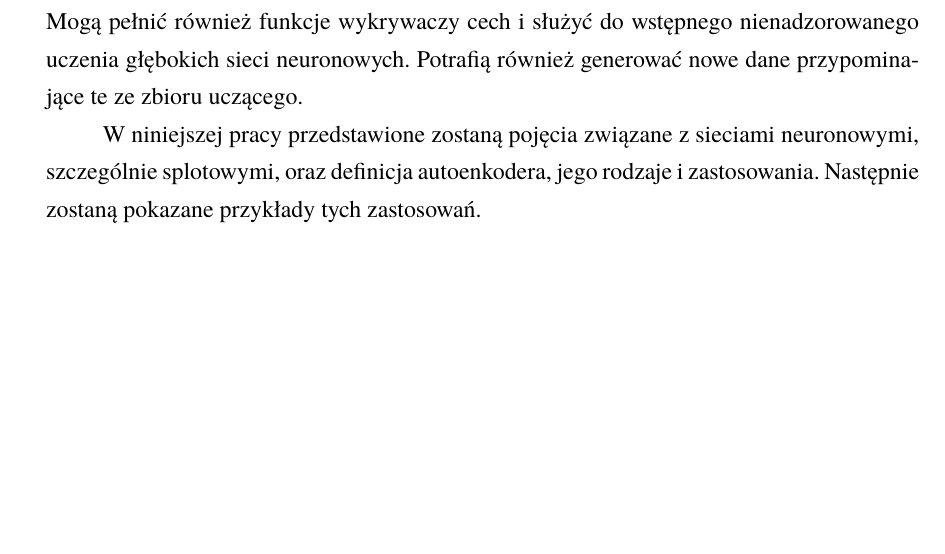
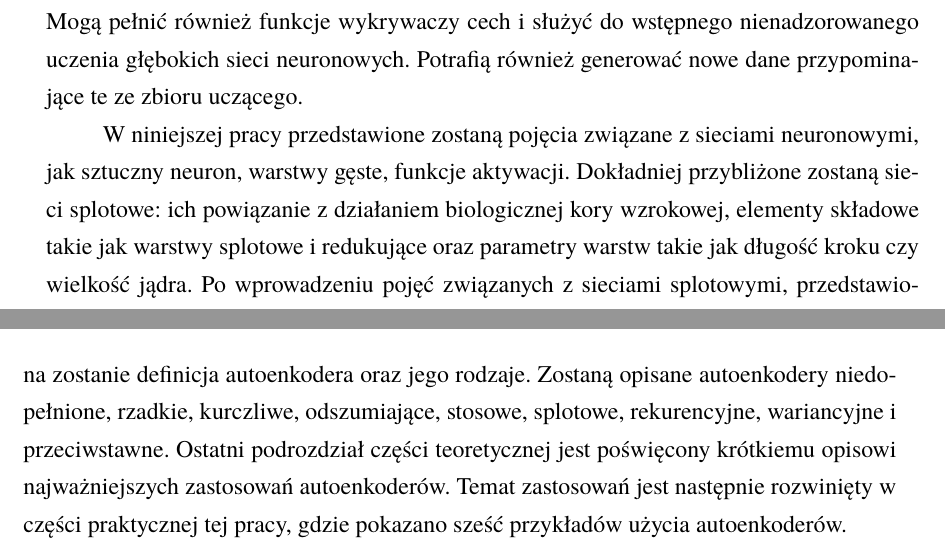
Before and after one commit to AlicjaHol/praca_mgr, a LaTeX thesis (moja_mgr.tex): part of page 5 of 77 before the commit and two parts of pages 5 and 6 of 77 after it, the two joined at a grey line, cut so that both start at the same text, the shorter picture padded with empty space. Compiled offline with pdfLaTeX.

Commit message:
Add files via upload

```diff
--- a/moja_mgr.tex
+++ b/moja_mgr.tex
@@ -412,7 +412,9 @@ Proste sieci neuronowe nie zawsze są wystarczające, szczególnie do zadań zwi
 
 Kluczowym rodzajem sieci neuronowych przedstawionym w tej pracy są autoenkodery.  Stanowią one formę uczenia nienadzorowanego. Są szkolone po to, aby kopiować swoje dane wejściowe na wyjściu, przy zachowaniu pewnych ograniczeń, tak aby w procesie uczenia poznać istotne informacje o rozkładzie danych. Autoenkodery uczą się tzw. reprezentacji ukrytych, które zazwyczaj mają znacznie mniejszą wymiarowość niż dane wejściowe. Dzięki temu mogą służyć do redukowania wymiarowości, zwłaszcza w zadaniach wizualizacji. Mogą pełnić również funkcje wykrywaczy cech i służyć do wstępnego nienadzorowanego uczenia głębokich sieci neuronowych. Potrafią również generować nowe dane przypominające te ze zbioru uczącego.
 
-W niniejszej pracy przedstawione zostaną pojęcia związane z sieciami neuronowymi, szczególnie splotowymi, oraz definicja autoenkodera, jego rodzaje i zastosowania. Następnie zostaną pokazane przykłady tych zastosowań.
+W niniejszej pracy przedstawione zostaną pojęcia związane z sieciami neuronowymi, jak sztuczny neuron, warstwy gęste, funkcje aktywacji. Dokładniej przybliżone zostaną sieci splotowe: ich powiązanie z działaniem biologicznej kory wzrokowej, elementy składowe takie jak warstwy splotowe i redukujące oraz parametry warstw takie jak długość kroku czy wielkość jądra. Po wprowadzeniu pojęć związanych z sieciami splotowymi, przedstawiona zostanie definicja autoenkodera oraz jego rodzaje. Zostaną opisane autoenkodery niedopełnione, rzadkie, kurczliwe, odszumiające, stosowe, splotowe, rekurencyjne, wariancyjne i przeciwstawne. Ostatni podrozdział części teoretycznej jest poświęcony krótkiemu opisowi najważniejszych zastosowań autoenkoderów. Temat zastosowań jest następnie rozwinięty w części praktycznej tej pracy, gdzie pokazano sześć przykładów użycia autoenkoderów.
+
+
 
 \chapter{Podstawy teoretyczne}
 
```
Also changed, not shown: moja_mgr.tex (4 more changed lines).
